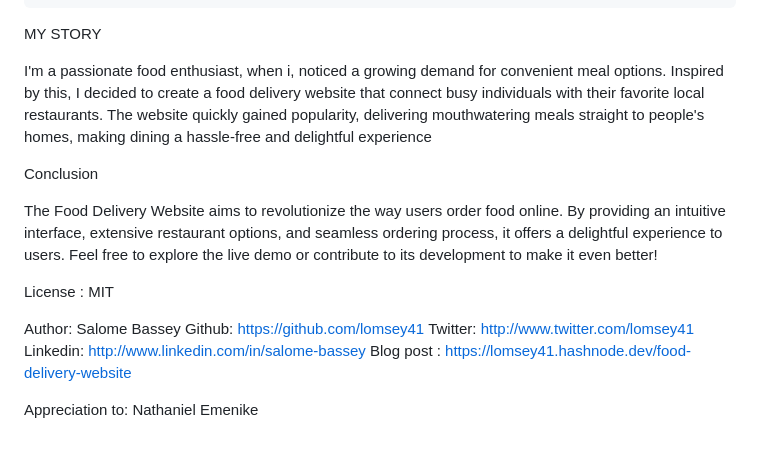
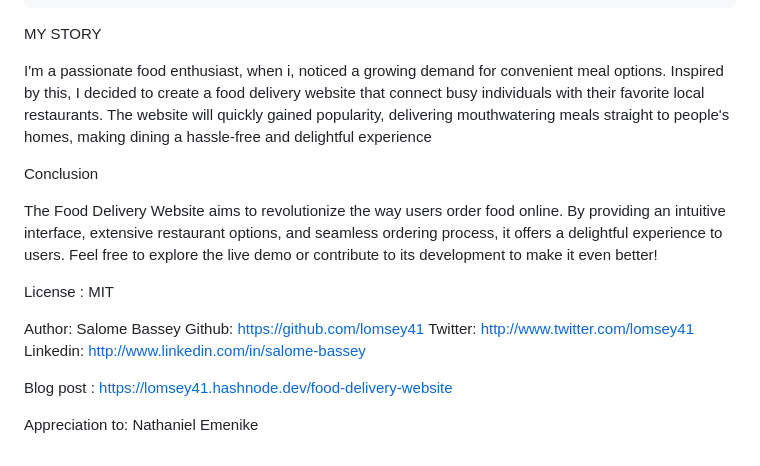
Before and after one commit to lomsey41/Food-Delivery-Website, a Markdown page: README.md, the part around the change. Drawn GitHub-style.

Commit message:
Portfolio Project  README.md

```diff
--- a/README.md
+++ b/README.md
@@ -118,7 +118,7 @@ In the future, the Food Delivery Website can be further enhanced with the follow
 
 MY STORY
 
-I'm a passionate food enthusiast, when i, noticed a growing demand for convenient meal options. Inspired by this, I decided to create a food delivery website that connect busy individuals with their favorite local restaurants. The website quickly gained popularity, delivering mouthwatering meals straight to people's homes, making dining a hassle-free and delightful experience
+I'm a passionate food enthusiast, when i, noticed a growing demand for convenient meal options. Inspired by this, I decided to create a food delivery website that connect busy individuals with their favorite local restaurants. The website will quickly gained popularity, delivering mouthwatering meals straight to people's homes, making dining a hassle-free and delightful experience
 
 
 Conclusion
@@ -131,6 +131,7 @@ Author: Salome Bassey
 Github: https://github.com/lomsey41
 Twitter: http://www.twitter.com/lomsey41
 Linkedin: http://www.linkedin.com/in/salome-bassey
+
 Blog post : https://lomsey41.hashnode.dev/food-delivery-website
 
 
```
